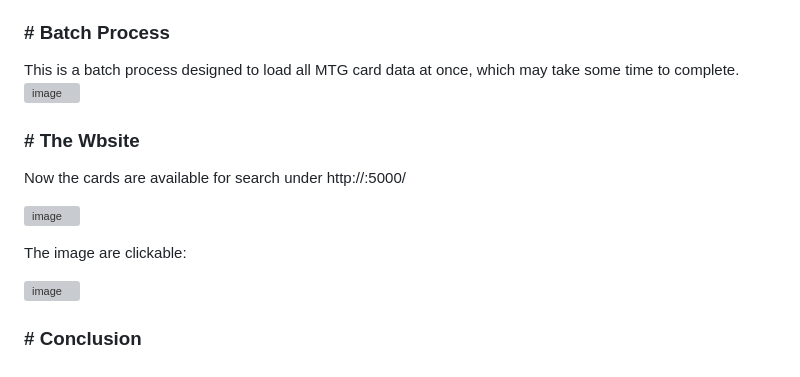
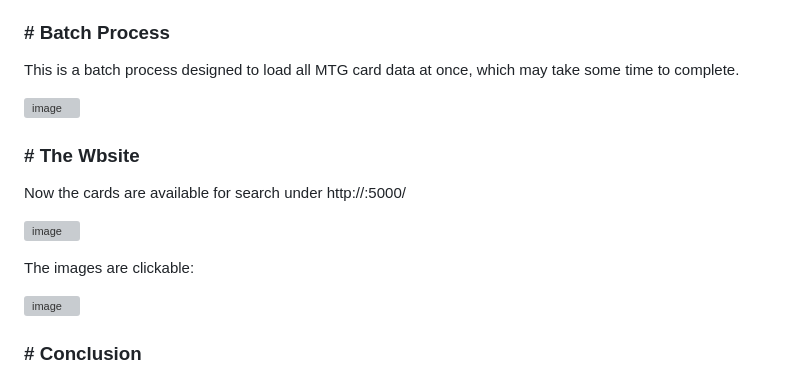
Before and after one commit to grxver7/Big-Data-Exam, a Markdown page: README.md, the part around the change. Rendered like a GitHub page; grey boxes are pictures that could not be loaded.

```diff
--- a/README.md
+++ b/README.md
@@ -154,6 +154,7 @@ The workflow is automated using Airflow, with the following steps in the DAG:
 
 ### # Batch Process
 This is a batch process designed to load all MTG card data at once, which may take some time to complete.
+
 ![image](https://github.com/user-attachments/assets/2dff15ba-c841-4ef7-829d-c20ac34518f0)
 
 ### # The Wbsite
@@ -161,7 +162,7 @@ Now the cards are available for search under http://<external-ip-of-vm>:5000/
 
 ![image](https://github.com/user-attachments/assets/0e3892b8-da1e-4932-9120-8f3461bdb8d3)
 
-The image are clickable:
+The images are clickable:
 
 ![image](https://github.com/user-attachments/assets/19f36be5-0723-4c04-91d5-18bca935e85a)
 
```
